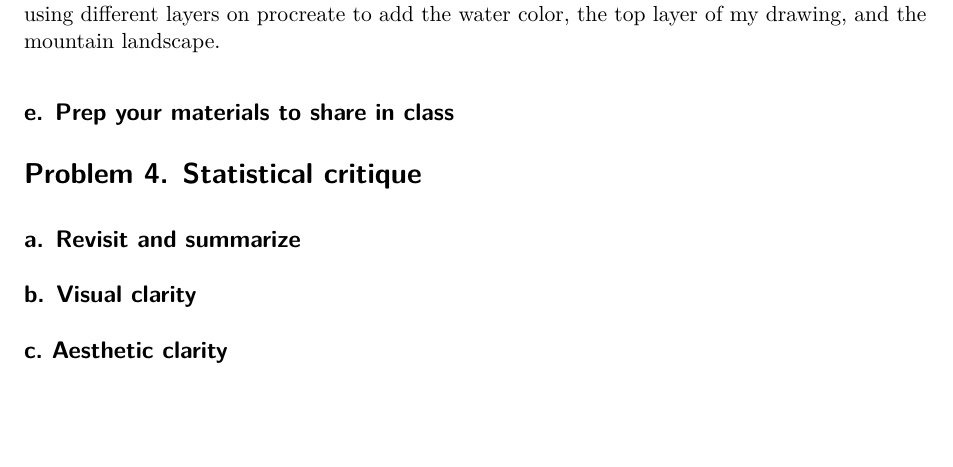
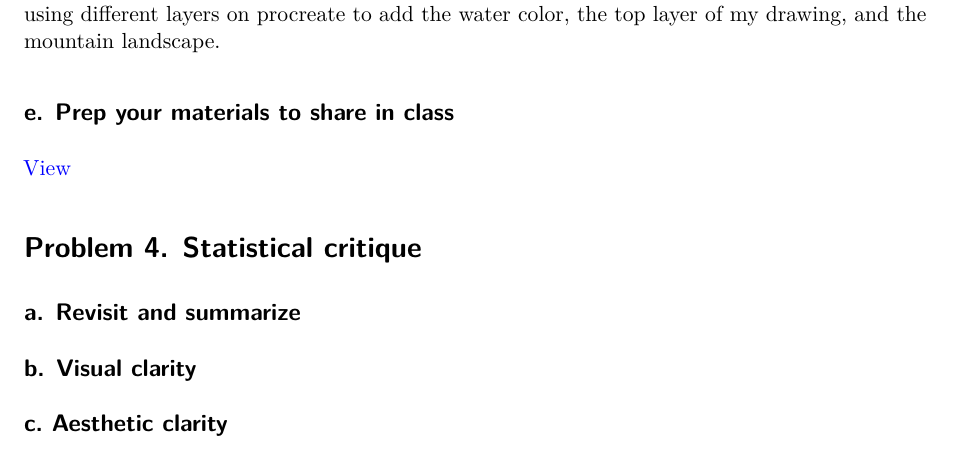
Before and after one commit to nvanderpoel-cmd/ENVS-193DS_homework-03, a Quarto document (code/homework-03.qmd): part of page 9 of 9, cut so that both start at the same text, the shorter picture padded with empty space. Rendered offline with R 4.5, knitr and Pandoc in place of Quarto, then LaTeX, with nearby package versions; column names are cleaned by a stand-in for the janitor package.

Commit message:
Adding hyperlink to presentation

```diff
--- a/code/homework-03.qmd
+++ b/code/homework-03.qmd
@@ -211,6 +211,7 @@ My visualization shows the data of coffee consumed per day compared to hours of
 
 ## e. Prep your materials to share in class
 
+[View](https://docs.google.com/presentation/d/1CBaDEHx46By81cA42BHUYZYKsWChIkcqdIJ-QVjErEI/edit?usp=sharing)
 
 # Problem 4. Statistical critique
 
```
Also changed, not shown: 1 other file.
